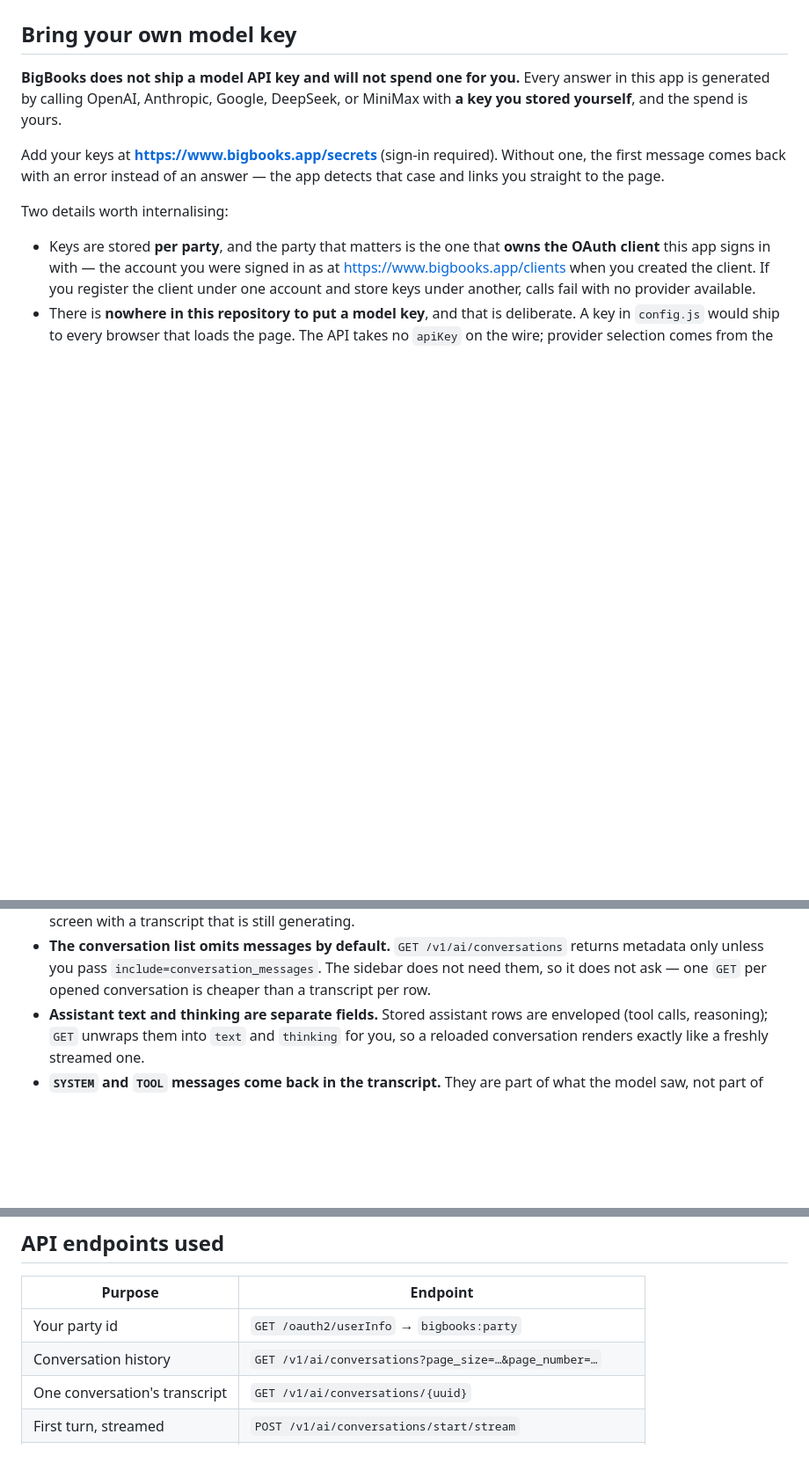
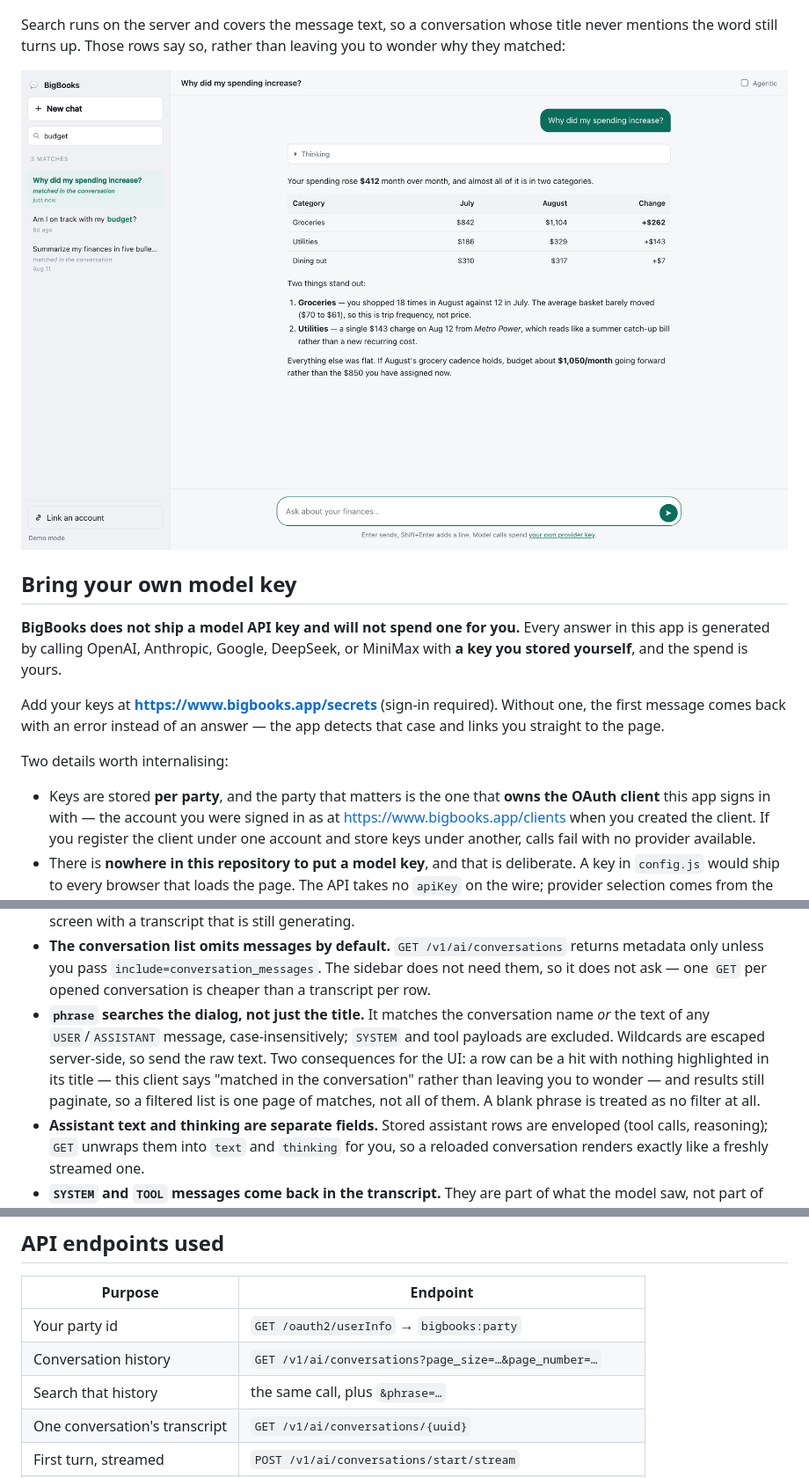
Before and after one commit to BigBooksApp/ai-assistant-sample, a Markdown page: README.md, 3 parts joined by grey strips. Shown at 88% size. Drawn GitHub-style; pictures changed too: docs/search.png (added); blank space fills up the shorter version.

Commit message:
feat: search conversation history from the sidebar
Wires the phrase param that getConversations gained in big-books#181. The
server matches the conversation name or the text of any user/assistant message,
case-insensitively, and escapes LIKE wildcards itself, so the raw text goes on
the wire untouched.

Input is debounced at 250ms and each load is stamped, because responses to
successive keystrokes can land out of order and the last to arrive is not
necessarily the one for the phrase now in the box.

Because a hit can be on message text the row does not show, a matching title is
highlighted and a row that matched only in the dialog says so -- otherwise the
result looks arbitrary. Demo mode mirrors the same name-or-dialog semantics so
the feature is visible without an account.

Screenshots re-shot for the changed sidebar, plus one of a search in progress.

Co-Authored-By: Claude Opus 5 <noreply@anthropic.com>

```diff
--- a/README.md
+++ b/README.md
@@ -25,6 +28,12 @@ It shows:
 - **Stop**, which ends an in-flight turn server-side and keeps the partial answer
 
 ![The empty state, offering five suggested questions sampled from a larger pool](docs/empty-state.png)
+
+Search runs on the server and covers the message text, so a conversation whose title never
+mentions the word still turns up. Those rows say so, rather than leaving you to wonder why
+they matched:
+
+![Searching "budget": three matches, two of them labelled "matched in the conversation", with the open answer containing the word](docs/search.png)
 
 ## Bring your own model key
 
@@ -112,6 +121,12 @@ These are real behaviours of the API and of SSE that shaped the app.
 - **The conversation list omits messages by default.** `GET /v1/ai/conversations` returns metadata
   only unless you pass `include=conversation_messages`. The sidebar does not need them, so it does
   not ask — one `GET` per opened conversation is cheaper than a transcript per row.
+- **`phrase` searches the dialog, not just the title.** It matches the conversation name *or* the
+  text of any `USER`/`ASSISTANT` message, case-insensitively; `SYSTEM` and tool payloads are
+  excluded. Wildcards are escaped server-side, so send the raw text. Two consequences for the UI:
+  a row can be a hit with nothing highlighted in its title — this client says "matched in the
+  conversation" rather than leaving you to wonder — and results still paginate, so a filtered list
+  is one page of matches, not all of them. A blank phrase is treated as no filter at all.
 - **Assistant text and thinking are separate fields.** Stored assistant rows are enveloped (tool
   calls, reasoning); `GET` unwraps them into `text` and `thinking` for you, so a reloaded
   conversation renders exactly like a freshly streamed one.
@@ -217,6 +232,7 @@ docs/           # the README screenshots
 | --- | --- |
 | Your party id | `GET /oauth2/userInfo` → `bigbooks:party` |
 | Conversation history | `GET /v1/ai/conversations?page_size=…&page_number=…` |
+| Search that history | the same call, plus `&phrase=…` |
 | One conversation's transcript | `GET /v1/ai/conversations/{uuid}` |
 | First turn, streamed | `POST /v1/ai/conversations/start/stream` |
 | Later turns, streamed | `PUT /v1/ai/conversations/{uuid}/stream` (takes `If-Match`) |
```
Also changed, not shown: other parts of README.md (+3 -0 lines), docs/conversation.png, docs/empty-state.png, 4 other files.
